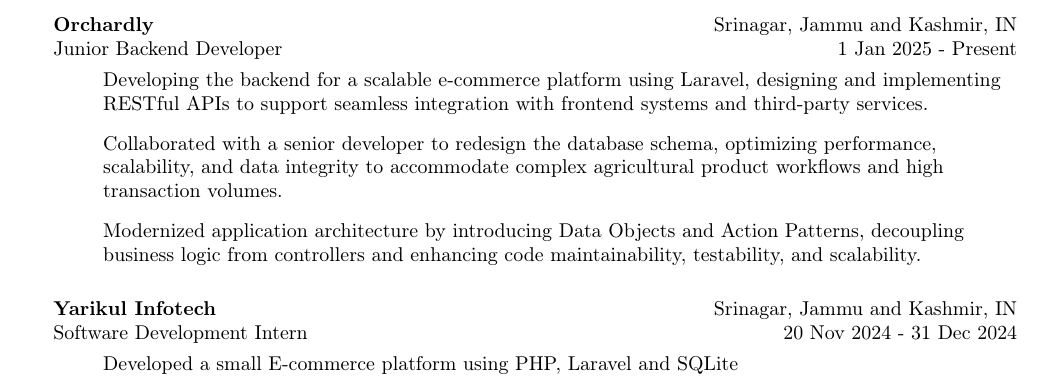
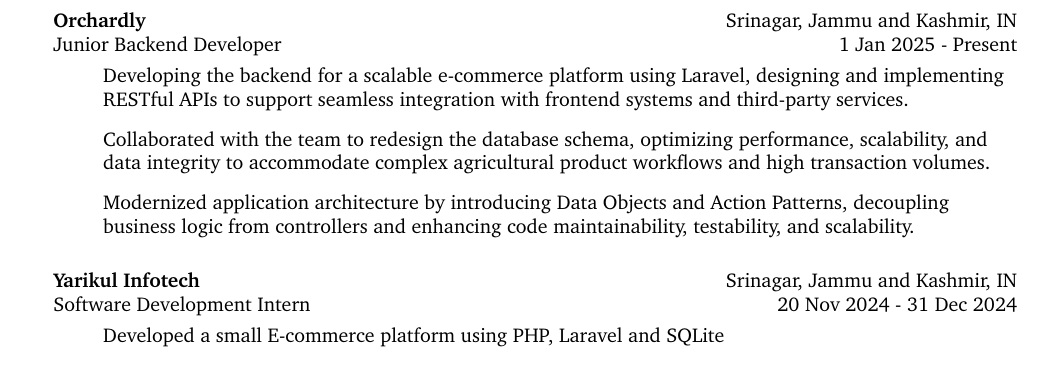
Before and after one commit to syedhuzaif199/resume, a LaTeX CV (Resume-Huzaif.tex): part of page 1 of 2, cut so that both start at the same text. Compiled offline with pdfLaTeX.

Commit message:
Used new font

```diff
--- a/Resume-Huzaif.tex
+++ b/Resume-Huzaif.tex
@@ -5,6 +5,7 @@
     \usepackage{textcomp}
     \usepackage[utf8]{inputenc}
     \usepackage[T1]{fontenc}
+    \usepackage{charter}
     \usepackage[hidelinks]{hyperref}
     \usepackage[left=2cm, right=2cm, top=2cm]{geometry}
     \usepackage{longtable}
@@ -102,7 +103,7 @@
     \begin{itemize}
     \item[] Developing the backend for a scalable e-commerce platform using Laravel, designing and implementing RESTful APIs to support seamless integration with frontend systems and third-party services.
 
-    \item[] Collaborated with a senior developer to redesign the database schema, optimizing performance, scalability, and data integrity to accommodate complex agricultural product workflows and high transaction volumes.
+    \item[] Collaborated with the team to redesign the database schema, optimizing performance, scalability, and data integrity to accommodate complex agricultural product workflows and high transaction volumes.
 
     \item[] Modernized application architecture by introducing Data Objects and Action Patterns, decoupling business logic from controllers and enhancing code maintainability, testability, and scalability.
     \end{itemize}
```
Also changed, not shown: Resume-Huzaif.pdf.
